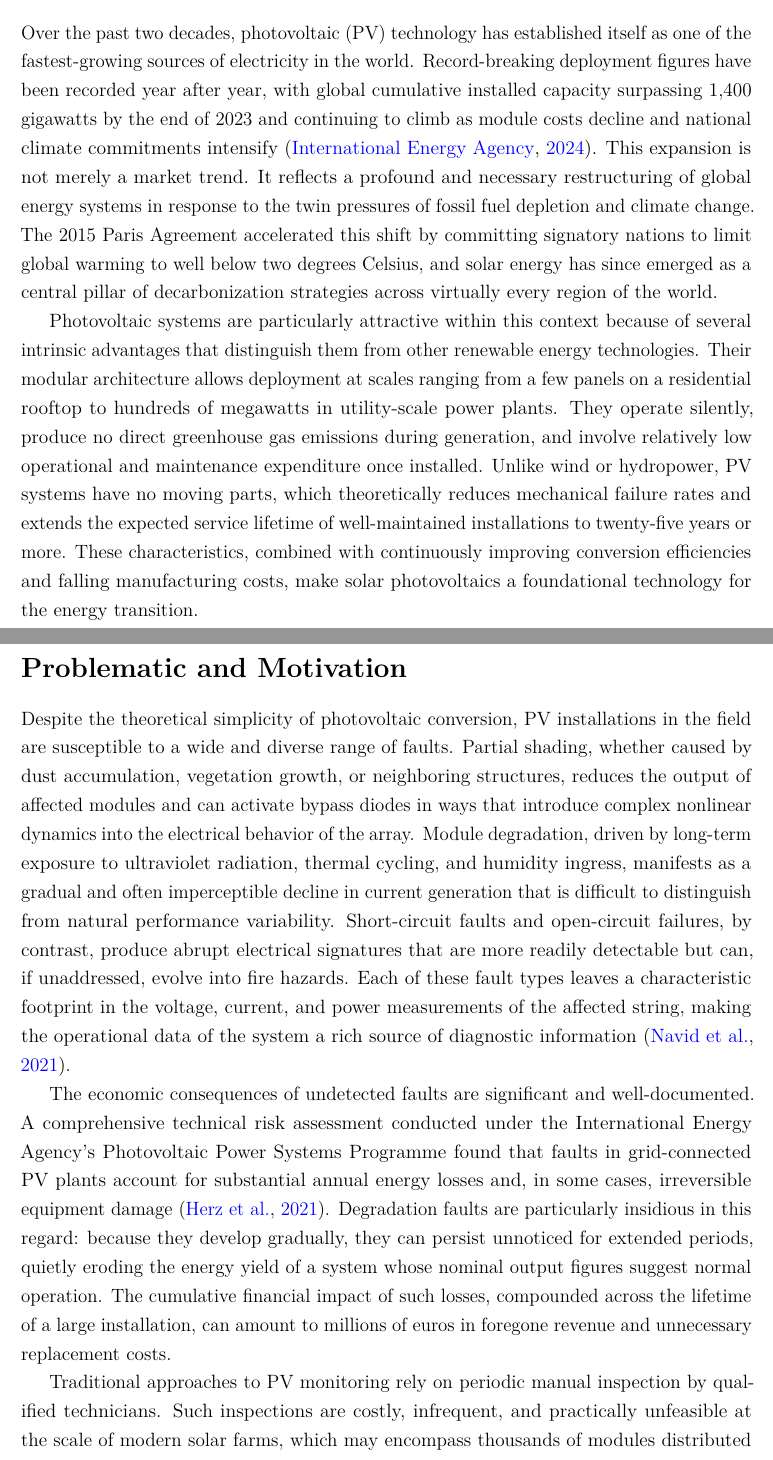
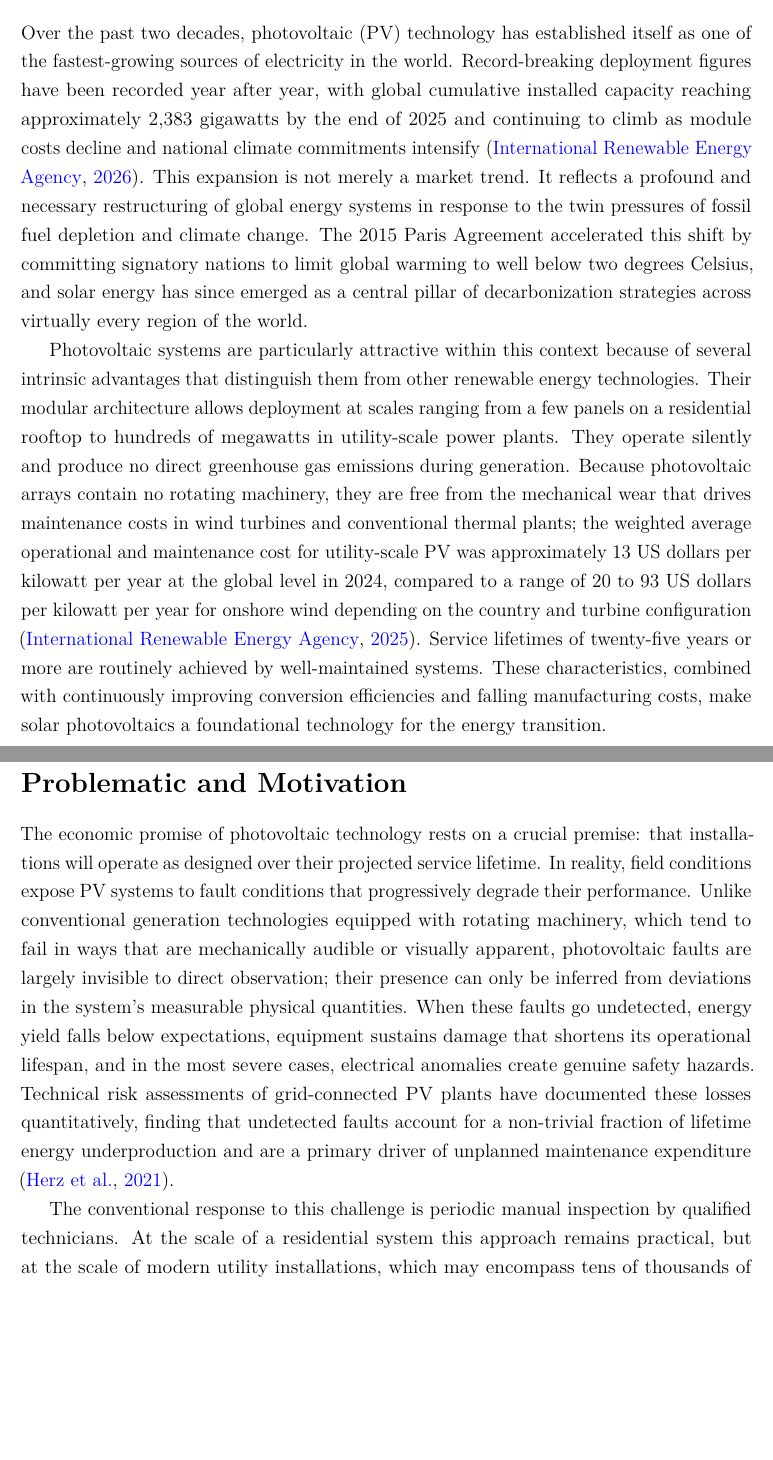
Before and after one commit to Folokee/FaultSense-Thesis, a LaTeX thesis (main.tex, which reads chapters/introduction.tex, references.bib): two parts of pages 8 and 9 of 34 before the commit and two parts of pages 8 and 9 of 33 after it, joined at a grey line, cut so that both start at the same text, the shorter picture padded with empty space. Compiled offline with pdfLaTeX.

Commit message:
iteration on general introduction done

```diff
--- a/chapters/introduction.tex
+++ b/chapters/introduction.tex
@@ -7,21 +7,16 @@
 
 \section*{Context}
 
-Over the past two decades, photovoltaic (PV) technology has established itself as one of the fastest-growing sources of electricity in the world. Record-breaking deployment figures have been recorded year after year, with global cumulative installed capacity surpassing 1,400 gigawatts by the end of 2023 and continuing to climb as module costs decline and national climate commitments intensify \citep{iea2024}. This expansion is not merely a market trend. It reflects a profound and necessary restructuring of global energy systems in response to the twin pressures of fossil fuel depletion and climate change. The 2015 Paris Agreement accelerated this shift by committing signatory nations to limit global warming to well below two degrees Celsius, and solar energy has since emerged as a central pillar of decarbonization strategies across virtually every region of the world.
+Over the past two decades, photovoltaic (PV) technology has established itself as one of the fastest-growing sources of electricity in the world. Record-breaking deployment figures have been recorded year after year, with global cumulative installed capacity reaching approximately 2,383 gigawatts by the end of 2025 and continuing to climb as module costs decline and national climate commitments intensify \citep{irena2026}. This expansion is not merely a market trend. It reflects a profound and necessary restructuring of global energy systems in response to the twin pressures of fossil fuel depletion and climate change. The 2015 Paris Agreement accelerated this shift by committing signatory nations to limit global warming to well below two degrees Celsius, and solar energy has since emerged as a central pillar of decarbonization strategies across virtually every region of the world.
 
-Photovoltaic systems are particularly attractive within this context because of several intrinsic advantages that distinguish them from other renewable energy technologies. Their modular architecture allows deployment at scales ranging from a few panels on a residential rooftop to hundreds of megawatts in utility-scale power plants. They operate silently, produce no direct greenhouse gas emissions during generation, and involve relatively low operational and maintenance expenditure once installed. Unlike wind or hydropower, PV systems have no moving parts, which theoretically reduces mechanical failure rates and extends the expected service lifetime of well-maintained installations to twenty-five years or more. These characteristics, combined with continuously improving conversion efficiencies and falling manufacturing costs, make solar photovoltaics a foundational technology for the energy transition.
-
-Algeria occupies a uniquely favorable position within this global context. The country benefits from one of the most abundant solar resources on the African continent, with an average daily irradiance exceeding 5 kilowatt-hours per square meter across most of its territory and a sunshine duration surpassing 3,000 hours per year in the Saharan regions \citep{cder2025}. Recognizing this exceptional potential, the Algerian government has committed to an ambitious national renewable energy plan targeting 15,000 megawatts of installed renewable capacity by 2035, with solar power constituting the dominant share \citep{energygov2025}. The Centre de Développement des Énergies Renouvelables (CDER), the host organization of this thesis, is at the forefront of this national effort. CDER conducts applied research in solar energy characterization, system performance monitoring, and fault management, and is directly involved in a national research project (PNR) dedicated to artificial intelligence-based diagnosis of photovoltaic faults. This thesis is conducted within the framework of that project, reflecting both the scientific relevance and the direct institutional motivation of the work undertaken.
-
+Photovoltaic systems are particularly attractive within this context because of several intrinsic advantages that distinguish them from other renewable energy technologies. Their modular architecture allows deployment at scales ranging from a few panels on a residential rooftop to hundreds of megawatts in utility-scale power plants. They operate silently and produce no direct greenhouse gas emissions during generation. Because photovoltaic arrays contain no rotating machinery, they are free from the mechanical wear that drives maintenance costs in wind turbines and conventional thermal plants; the weighted average operational and maintenance cost for utility-scale PV was approximately 13 US dollars per kilowatt per year at the global level in 2024, compared to a range of 20 to 93 US dollars per kilowatt per year for onshore wind depending on the country and turbine configuration \citep{irena_costs2025}. Service lifetimes of twenty-five years or more are routinely achieved by well-maintained systems. These characteristics, combined with continuously improving conversion efficiencies and falling manufacturing costs, make solar photovoltaics a foundational technology for the energy transition.
 \section*{Problematic and Motivation}
 
-Despite the theoretical simplicity of photovoltaic conversion, PV installations in the field are susceptible to a wide and diverse range of faults. Partial shading, whether caused by dust accumulation, vegetation growth, or neighboring structures, reduces the output of affected modules and can activate bypass diodes in ways that introduce complex nonlinear dynamics into the electrical behavior of the array. Module degradation, driven by long-term exposure to ultraviolet radiation, thermal cycling, and humidity ingress, manifests as a gradual and often imperceptible decline in current generation that is difficult to distinguish from natural performance variability. Short-circuit faults and open-circuit failures, by contrast, produce abrupt electrical signatures that are more readily detectable but can, if unaddressed, evolve into fire hazards. Each of these fault types leaves a characteristic footprint in the voltage, current, and power measurements of the affected string, making the operational data of the system a rich source of diagnostic information \citep{navid2021}.
+The economic promise of photovoltaic technology rests on a crucial premise: that installations will operate as designed over their projected service lifetime. In reality, field conditions expose PV systems to fault conditions that progressively degrade their performance. Unlike conventional generation technologies equipped with rotating machinery, which tend to fail in ways that are mechanically audible or visually apparent, photovoltaic faults are largely invisible to direct observation; their presence can only be inferred from deviations in the system's measurable physical quantities. When these faults go undetected, energy yield falls below expectations, equipment sustains damage that shortens its operational lifespan, and in the most severe cases, electrical anomalies create genuine safety hazards. Technical risk assessments of grid-connected PV plants have documented these losses quantitatively, finding that undetected faults account for a non-trivial fraction of lifetime energy underproduction and are a primary driver of unplanned maintenance expenditure \citep{herz2021}.
 
-The economic consequences of undetected faults are significant and well-documented. A comprehensive technical risk assessment conducted under the International Energy Agency's Photovoltaic Power Systems Programme found that faults in grid-connected PV plants account for substantial annual energy losses and, in some cases, irreversible equipment damage \citep{herz2021}. Degradation faults are particularly insidious in this regard: because they develop gradually, they can persist unnoticed for extended periods, quietly eroding the energy yield of a system whose nominal output figures suggest normal operation. The cumulative financial impact of such losses, compounded across the lifetime of a large installation, can amount to millions of euros in foregone revenue and unnecessary replacement costs.
+The conventional response to this challenge is periodic manual inspection by qualified technicians. At the scale of a residential system this approach remains practical, but at the scale of modern utility installations, which may encompass tens of thousands of modules distributed across hundreds of hectares, it becomes economically prohibitive and operationally insufficient. Inspection intervals measured in months are fundamentally mismatched with the timescale on which faults develop and cause damage, and no human inspector can feasibly monitor the continuous stream of measurements that a large plant generates. This gap between the cadence of human observation and the dynamics of fault development is the central operational challenge of PV maintenance at scale.
 
-Traditional approaches to PV monitoring rely on periodic manual inspection by qualified technicians. Such inspections are costly, infrequent, and practically unfeasible at the scale of modern solar farms, which may encompass thousands of modules distributed across hundreds of hectares. This mismatch between the granularity of real-world fault development and the coarseness of manual inspection creates a critical operational gap. Automated fault detection and diagnosis (FDD) systems address this gap by continuously analyzing the electrical and meteorological data already produced by inverters and monitoring sensors, enabling the detection of anomalies in near real-time and the classification of their type with sufficient precision to guide targeted maintenance interventions \citep{elbanby2023}. The transition from reactive to condition-based maintenance that such systems enable has been shown to reduce operational and maintenance costs substantially, making automated FDD not only a technical objective but also a compelling economic case for plant operators.
-
-A fundamental challenge in building effective AI-based FDD systems lies in the nature of real-world PV data. Field measurements are subject to sensor noise, communication interruptions that produce missing values, and severe class imbalance since fault conditions represent only a small fraction of total operational time. Furthermore, the diversity of PV installations, spanning different hardware configurations, climatic environments, and sampling rates, means that a model trained on data from one system may fail to generalize to another \citep{belhachat2024overview}. Addressing these challenges requires not only a well-chosen model architecture but a rigorous end-to-end data pipeline with explicit mechanisms for handling real-world data imperfections and with safeguards against the data leakage that has been shown to inflate reported performance in much of the existing literature.
+Automated Fault Detection and Diagnosis (FDD) addresses this gap by continuously monitoring the system's measurable physical quantities and automatically identifying deviations that signal a fault condition. Machine learning and deep learning methods have been extensively investigated for this purpose and have demonstrated promising detection and classification performance under controlled experimental conditions \citep{navid2021, elbanby2023}. However, critical limitations persist: existing approaches are predominantly validated on simulated rather than real-world data, and do not account for the constraints of embedded deployment. Addressing these challenges jointly requires a rigorous end-to-end data pipeline, experimentally sound validation methodology, and model architectures suited to the constraints of both the data and the deployment environment.
 
 \section*{Objectives}
 
--- a/references.bib
+++ b/references.bib
@@ -4,3 +4,9 @@
 % ============================================================
 
 % ── Global context & Algeria ────────────────────────────────
+
+@techreport{irena_costs2025,
+  title       = {Renewable Power Generation Costs in 2024},
+  author      = {{International Renewable Energy Agency}},
+  year        = {2025},
+  institution = {International Renewable Energy Agency},
@@ -7,3 +18,8 @@
+  author       = {{International Renewable Energy Agency}},
+  year         = {2026},
+  institution  = {International Renewable Energy Agency},
+  address      = {Abu Dhabi},
+}
 
 @misc{iea2024,
   title        = {Renewables 2024: Analysis and Forecast to 2030},
```
Also changed, not shown: references.bib (5 more changed lines).
